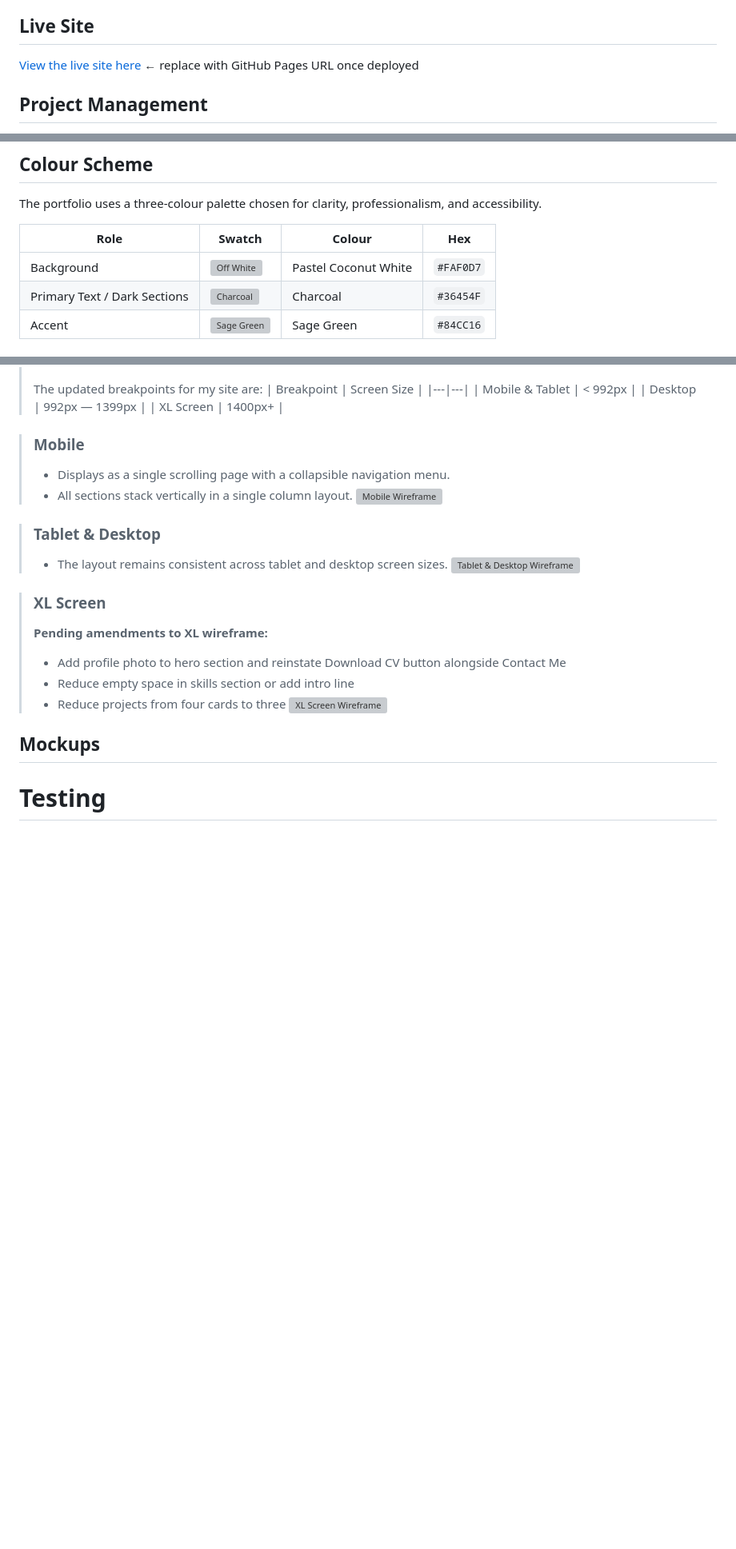
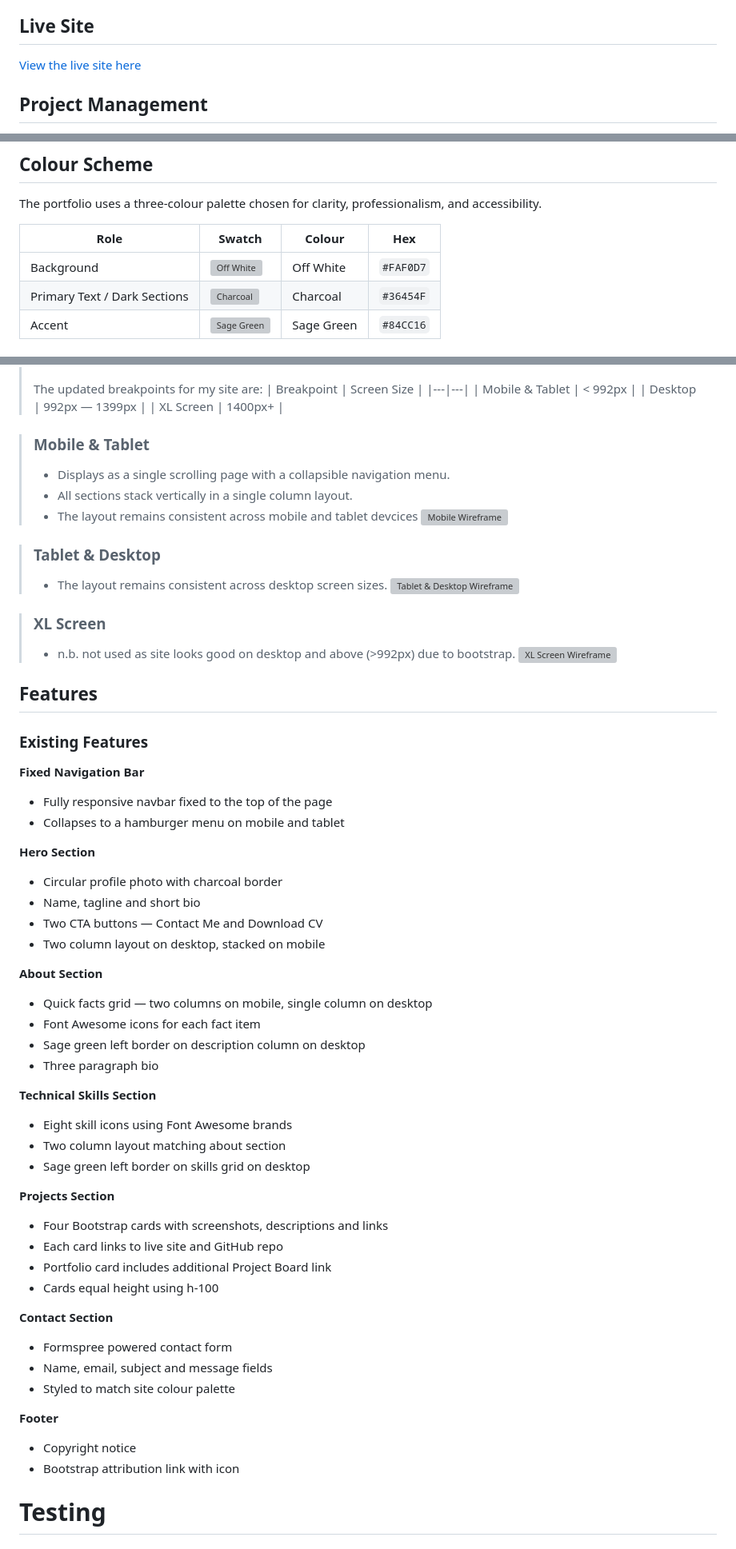
Before and after one commit to lukepayne268-tech/milestone-project-one, a Markdown page: README.md, 3 parts joined by grey strips. Shown at 80% size. Rendered like a GitHub page; blank space fills up the shorter version; grey boxes are pictures that could not be loaded.

Commit message:
add features section

```diff
--- a/README.md
+++ b/README.md
@@ -16,7 +16,7 @@ The site is fully responsive across mobile, tablet, and desktop screen sizes and
 has been designed with accessibility and usability at its core.
 
 ## Live Site
-[View the live site here](https://lukepayne268-tech.github.io/milestone-project-one/) ← replace with GitHub Pages URL once deployed
+[View the live site here](https://lukepayne268-tech.github.io/milestone-project-one/)
 
 ## Project Management
 
@@ -91,7 +91,7 @@ The portfolio uses a three-colour palette chosen for clarity, professionalism, a
 
 | Role | Swatch | Colour | Hex |
 |---|---|---|---|
-| Background | ![Off White](https://placehold.co/15x15/F5F5F0/F5F5F0.png) | Pastel Coconut White | `#FAF0D7` |
+| Background | ![Off White](https://placehold.co/15x15/F5F5F0/F5F5F0.png) | Off White | `#FAF0D7` |
 | Primary Text / Dark Sections | ![Charcoal](https://placehold.co/15x15/36454F/36454F.png) | Charcoal | `#36454F` |
 | Accent | ![Sage Green](https://placehold.co/15x15/84CC16/84CC16.png) | Sage Green | `#84CC16` |
 
@@ -173,23 +173,61 @@ reflects Bootstrap 5's responsive grid system.
 >
 
 
-> ### Mobile
+> ### Mobile & Tablet
 > - Displays as a single scrolling page with a collapsible navigation menu.
 > - All sections stack vertically in a single column layout.
+> - The layout remains consistent across mobile and tablet devcices
 ![Mobile Wireframe](assets/docs/Wireframe/mobile/Mobile.png)
 
 > ### Tablet & Desktop
-> - The layout remains consistent across tablet and desktop screen sizes.
+> - The layout remains consistent across desktop screen sizes.
 ![Tablet & Desktop Wireframe](assets/docs/Wireframe/tablet-desktop/tablet-desktop.png)
 
 > ### XL Screen
-> **Pending amendments to XL wireframe:**
-> - Add profile photo to hero section and reinstate Download CV button alongside Contact Me
-> - Reduce empty space in skills section or add intro line
-> - Reduce projects from four cards to three
+> - n.b. not used as site looks good on desktop and above (>992px) due to bootstrap.
 ![XL Screen Wireframe](assets/docs/Wireframe/xl-screens/xl-screens.png)
 
-## Mockups
+## Features
+
+### Existing Features
+
+**Fixed Navigation Bar**
+- Fully responsive navbar fixed to the top of the page
+- Collapses to a hamburger menu on mobile and tablet
+
+
+
+**Hero Section**
+- Circular profile photo with charcoal border
+- Name, tagline and short bio
+- Two CTA buttons — Contact Me and Download CV
+- Two column layout on desktop, stacked on mobile
+
+**About Section**
+- Quick facts grid — two columns on mobile, single column on desktop
+- Font Awesome icons for each fact item
+- Sage green left border on description column on desktop
+- Three paragraph bio
+
+**Technical Skills Section**
+- Eight skill icons using Font Awesome brands
+- Two column layout matching about section
+- Sage green left border on skills grid on desktop
+
+**Projects Section**
+- Four Bootstrap cards with screenshots, descriptions and links
+- Each card links to live site and GitHub repo
+- Portfolio card includes additional Project Board link
+- Cards equal height using h-100
+
+**Contact Section**
+- Formspree powered contact form
+- Name, email, subject and message fields
+- Styled to match site colour palette
+
+**Footer**
+- Copyright notice
+- Bootstrap attribution link with icon
 
 # Testing
 
```
Also changed, not shown: other parts of README.md (+1 -1 lines).
